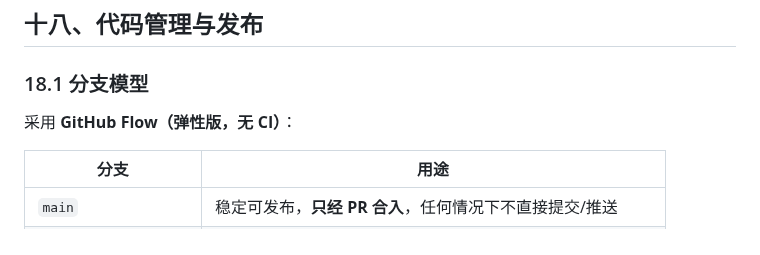
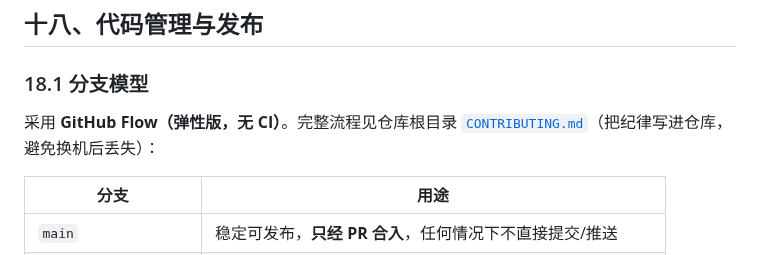
Before and after one commit to kunge9106/self_clipboard, a Markdown page: DESIGN.md, the part around the change. GitHub-like rendering.

```diff
--- a/DESIGN.md
+++ b/DESIGN.md
@@ -740,7 +740,7 @@ settings   设置页
 
 ### 18.1 分支模型
 
-采用 **GitHub Flow（弹性版，无 CI）**：
+采用 **GitHub Flow（弹性版，无 CI）**。完整流程见仓库根目录 [`CONTRIBUTING.md`](./CONTRIBUTING.md)（把纪律写进仓库，避免换机后丢失）：
 
 | 分支 | 用途 |
 |---|---|
```
Also changed, not shown: CONTRIBUTING.md (added, +114 -0 lines), README.md (+2 -0 lines).
